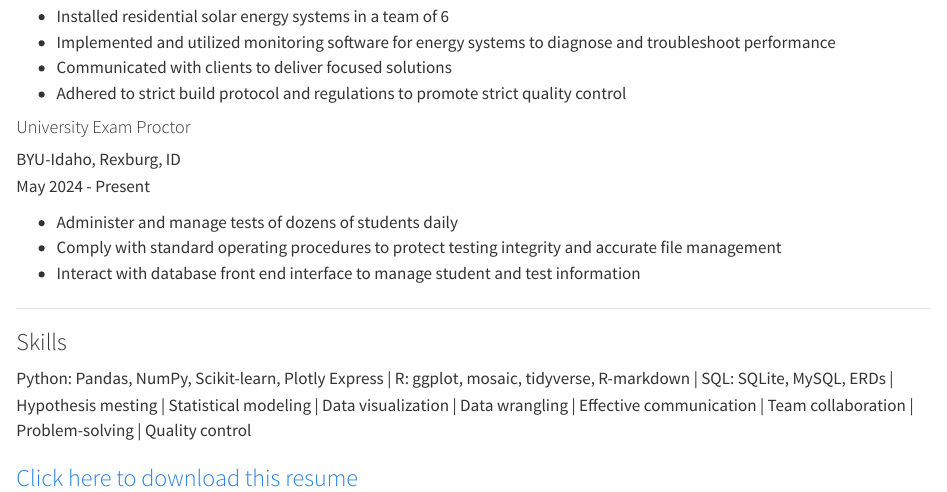
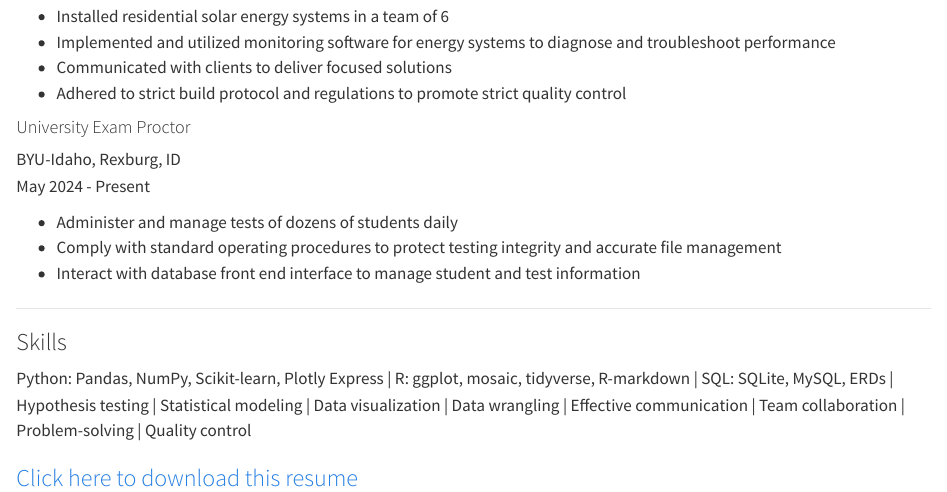
Before and after one commit to andrew-belz/Data-Science-Portfolio, a Quarto document (resume.qmd): the page in a window 1100 px wide, from 820 px down. Rendered offline with R 4.5, knitr and Pandoc in place of Quarto, with nearby package versions.

Commit message:
update resume

```diff
--- a/resume.qmd
+++ b/resume.qmd
@@ -57,6 +57,6 @@ May 2024 - Present
 
 ### Skills
 
-Python: Pandas, NumPy, Scikit-learn, Plotly Express | R: ggplot, mosaic, tidyverse, R-markdown | SQL: SQLite, MySQL, ERDs | Hypothesis mesting | Statistical modeling | Data visualization | Data wrangling | Effective communication | Team collaboration | Problem-solving | Quality control
+Python: Pandas, NumPy, Scikit-learn, Plotly Express | R: ggplot, mosaic, tidyverse, R-markdown | SQL: SQLite, MySQL, ERDs | Hypothesis testing | Statistical modeling | Data visualization | Data wrangling | Effective communication | Team collaboration | Problem-solving | Quality control
 
 <a href='project_files/Resume_Andrew_Belz.pdf' target='_blank'><h3>Click here to download this resume</h3></a>
```
Also changed, not shown: 2 other files.
